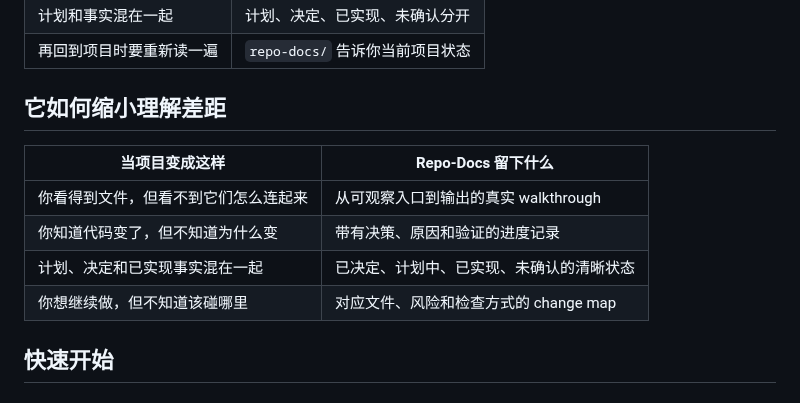
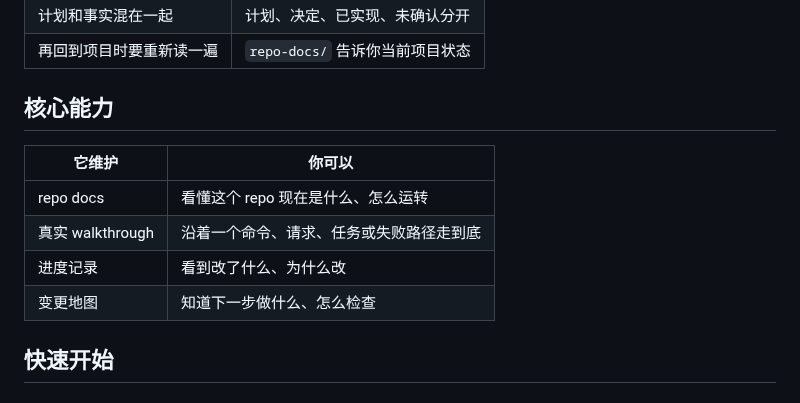
Before and after one commit to YurunChen/repo-docs-skills, a Markdown page: README_CN.md, the part around the change. GitHub-like rendering.

Commit message:
Restore README core capability list

```diff
--- a/README_CN.md
+++ b/README_CN.md
@@ -38,14 +38,14 @@ Vibe coding 让代码出现得很快。文件变了，决策变了，下一步
 | 计划和事实混在一起 | 计划、决定、已实现、未确认分开 |
 | 再回到项目时要重新读一遍 | `repo-docs/` 告诉你当前项目状态 |
 
-## 它如何缩小理解差距
+## 核心能力
 
-| 当项目变成这样 | Repo-Docs 留下什么 |
+| 它维护 | 你可以 |
 | --- | --- |
-| 你看得到文件，但看不到它们怎么连起来 | 从可观察入口到输出的真实 walkthrough |
-| 你知道代码变了，但不知道为什么变 | 带有决策、原因和验证的进度记录 |
-| 计划、决定和已实现事实混在一起 | 已决定、计划中、已实现、未确认的清晰状态 |
-| 你想继续做，但不知道该碰哪里 | 对应文件、风险和检查方式的 change map |
+| repo docs | 看懂这个 repo 现在是什么、怎么运转 |
+| 真实 walkthrough | 沿着一个命令、请求、任务或失败路径走到底 |
+| 进度记录 | 看到改了什么、为什么改 |
+| 变更地图 | 知道下一步做什么、怎么检查 |
 
 ## 快速开始
 
```
Also changed, not shown: README.md (+6 -6 lines).
